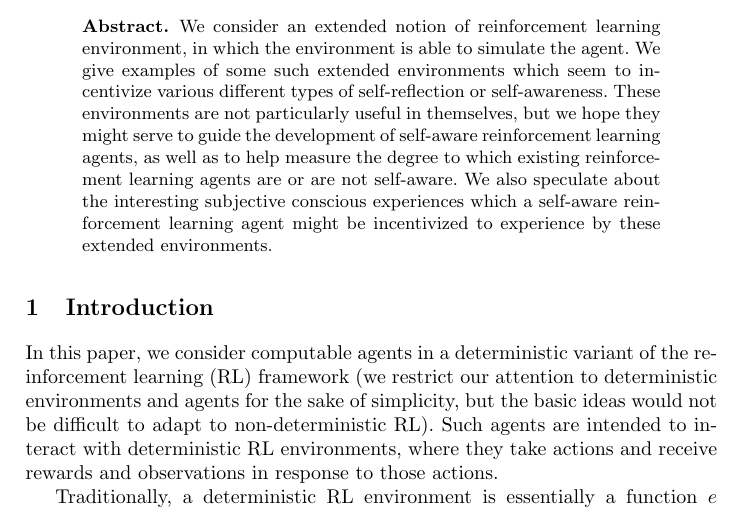
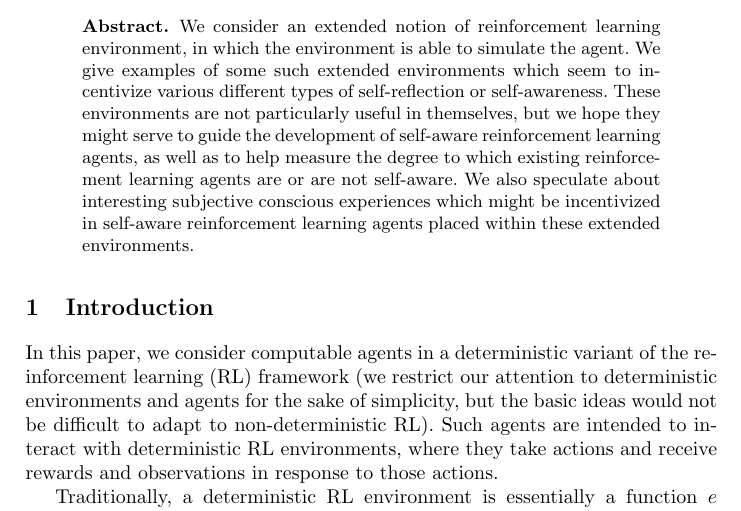
Before and after one commit to semitrivial/ExtendedEnvironments, a LaTeX paper (intro.tex): part of page 1 of 17, cut so that both start at the same text. Compiled offline with pdfLaTeX.

Commit message:
Tweak language

```diff
--- a/intro.tex
+++ b/intro.tex
@@ -35,9 +35,9 @@ in reinforcement learning}
     hope they might serve to guide the development of self-aware reinforcement
     learning agents, as well as to help measure the degree to which existing
     reinforcement learning agents are or are not self-aware. We also speculate
-    about the interesting subjective conscious experiences which a self-aware
-    reinforcement learning agent might be incentivized to experience by
-    these extended environments.
+    about interesting subjective conscious experiences which
+    might be incentivized in self-aware reinforcement learning agents
+    placed within these extended environments.
 \end{abstract}
 
 \section{Introduction}
```
